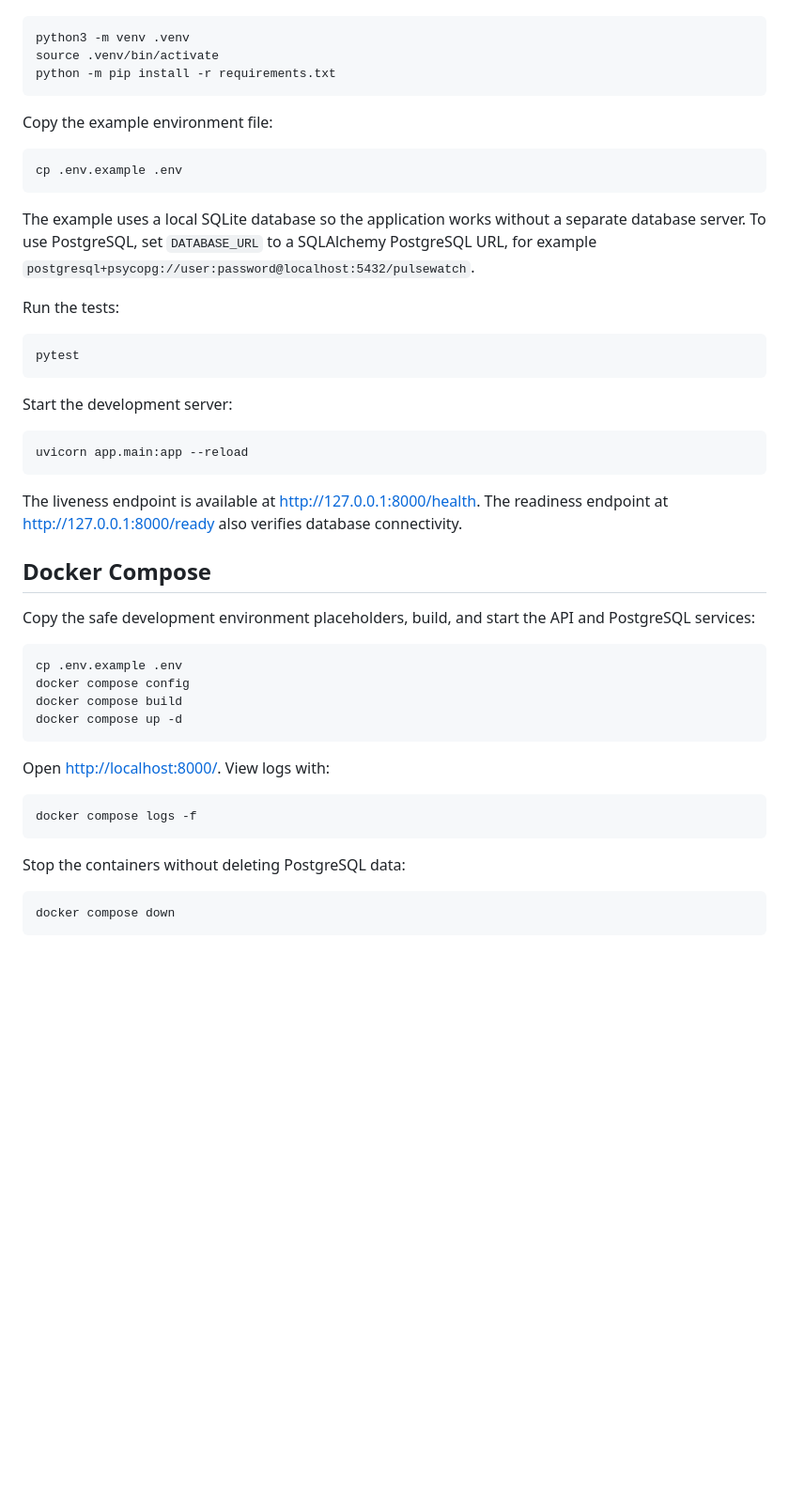
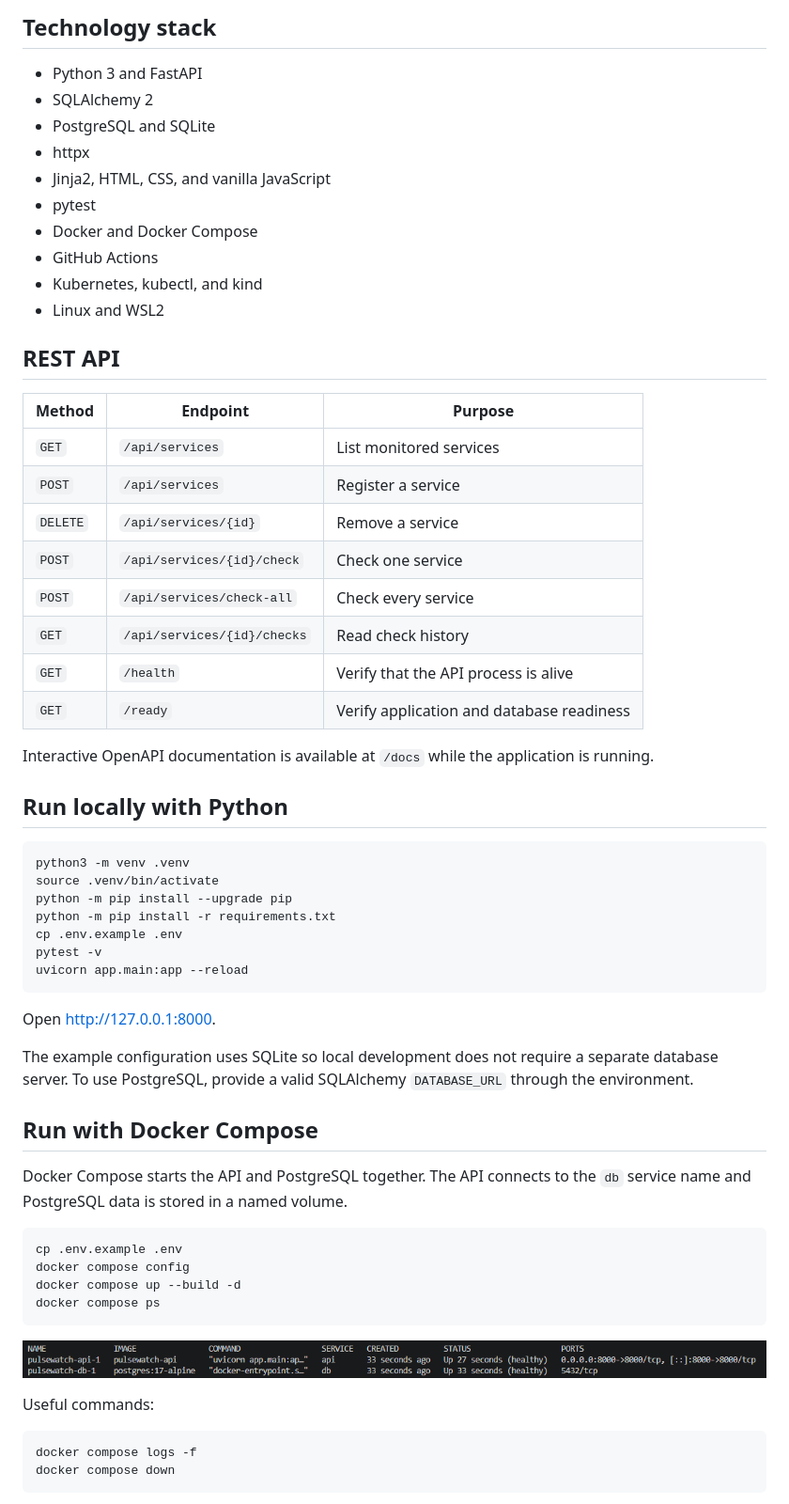
Before and after one commit to yassinewasel/pulsewatch, a Markdown page: README.md, the part around one of its changes. Shown at 94% size. Drawn GitHub-style; pictures changed too: docs/screenshots/docker-compose.png (added); blank space fills up the shorter version.

Commit message:
docs: add project README and screenshots (#12)

````diff
--- a/README.md
+++ b/README.md
@@ -10,56 +46,64 @@ Create and activate a virtual environment, then install the dependencies:
+## Technology stack
+
+- Python 3 and FastAPI
+- SQLAlchemy 2
+- PostgreSQL and SQLite
+- httpx
+- Jinja2, HTML, CSS, and vanilla JavaScript
+- pytest
+- Docker and Docker Compose
+- GitHub Actions
+- Kubernetes, kubectl, and kind
+- Linux and WSL2
+
+## REST API
+
+| Method | Endpoint | Purpose |
+| --- | --- | --- |
+| `GET` | `/api/services` | List monitored services |
+| `POST` | `/api/services` | Register a service |
+| `DELETE` | `/api/services/{id}` | Remove a service |
+| `POST` | `/api/services/{id}/check` | Check one service |
+| `POST` | `/api/services/check-all` | Check every service |
+| `GET` | `/api/services/{id}/checks` | Read check history |
+| `GET` | `/health` | Verify that the API process is alive |
+| `GET` | `/ready` | Verify application and database readiness |
+
+Interactive OpenAPI documentation is available at `/docs` while the application is running.
+
+## Run locally with Python
 
 ```bash
 python3 -m venv .venv
 source .venv/bin/activate
+python -m pip install --upgrade pip
 python -m pip install -r requirements.txt
-```
-
-Copy the example environment file:
-
-```bash
 cp .env.example .env
-```
-
-The example uses a local SQLite database so the application works without a separate
-database server. To use PostgreSQL, set `DATABASE_URL` to a SQLAlchemy PostgreSQL URL,
-for example `postgresql+psycopg://user:password@localhost:5432/pulsewatch`.
-
-Run the tests:
-
-```bash
-pytest
-```
-
-Start the development server:
-
-```bash
+pytest -v
 uvicorn app.main:app --reload
 ```
 
-The liveness endpoint is available at <http://127.0.0.1:8000/health>. The readiness
-endpoint at <http://127.0.0.1:8000/ready> also verifies database connectivity.
+Open [http://127.0.0.1:8000](http://127.0.0.1:8000).
 
-## Docker Compose
+The example configuration uses SQLite so local development does not require a separate database server. To use PostgreSQL, provide a valid SQLAlchemy `DATABASE_URL` through the environment.
 
-Copy the safe development environment placeholders, build, and start the API and
-PostgreSQL services:
+## Run with Docker Compose
+
+Docker Compose starts the API and PostgreSQL together. The API connects to the `db` service name and PostgreSQL data is stored in a named volume.
 
 ```bash
 cp .env.example .env
 docker compose config
-docker compose build
-docker compose up -d
+docker compose up --build -d
+docker compose ps
 ```
 
-Open <http://localhost:8000/>. View logs with:
+![PulseWatch Docker Compose services](docs/screenshots/docker-compose.png)
+
+Useful commands:
 
 ```bash
 docker compose logs -f
-```
-
-Stop the containers without deleting PostgreSQL data:
-
-```bash
 docker compose down
 ```
 
````
Also changed, not shown: other parts of README.md (+78 -5 lines), docs/screenshots/dashboard.png (added), docs/screenshots/kubernetes.png (added).
